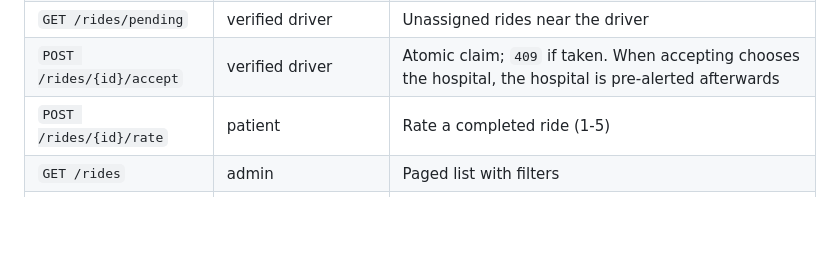
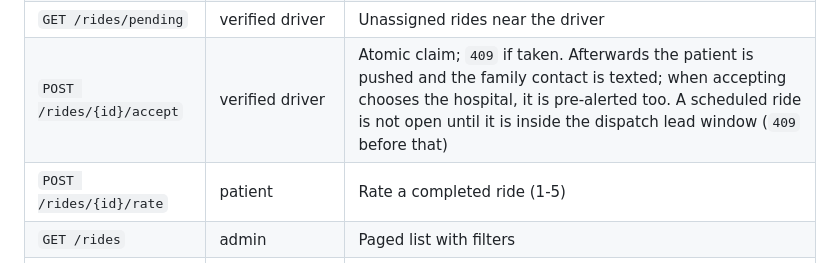
Before and after one commit to asherfarooq9-gif/smartride-nemt, a Markdown page: docs/api-contract.md, the part around the change. Rendered like a GitHub page; blank space fills up the shorter version.

Commit message:
docs: note accept notifications and the scheduled-ride window in the API contract

```diff
--- a/docs/api-contract.md
+++ b/docs/api-contract.md
@@ -434,7 +434,7 @@ models live in `backend/app/schemas/`.
 | `GET /rides/mine` | any user | Rides of the caller |
 | `GET /rides/{id}/detail` | admin, owner patient, assigned driver | Ride with driver, hospital and timeline. The driver sees the patient's phone and mobility needs only while the ride is active |
 | `GET /rides/pending` | verified driver | Unassigned rides near the driver |
-| `POST /rides/{id}/accept` | verified driver | Atomic claim; `409` if taken. When accepting chooses the hospital, the hospital is pre-alerted afterwards |
+| `POST /rides/{id}/accept` | verified driver | Atomic claim; `409` if taken. Afterwards the patient is pushed and the family contact is texted; when accepting chooses the hospital, it is pre-alerted too. A scheduled ride is not open until it is inside the dispatch lead window (`409` before that) |
 | `POST /rides/{id}/rate` | patient | Rate a completed ride (1-5) |
 | `GET /rides` | admin | Paged list with filters |
 | `GET /rides/export.csv` | admin | CSV export |
```
